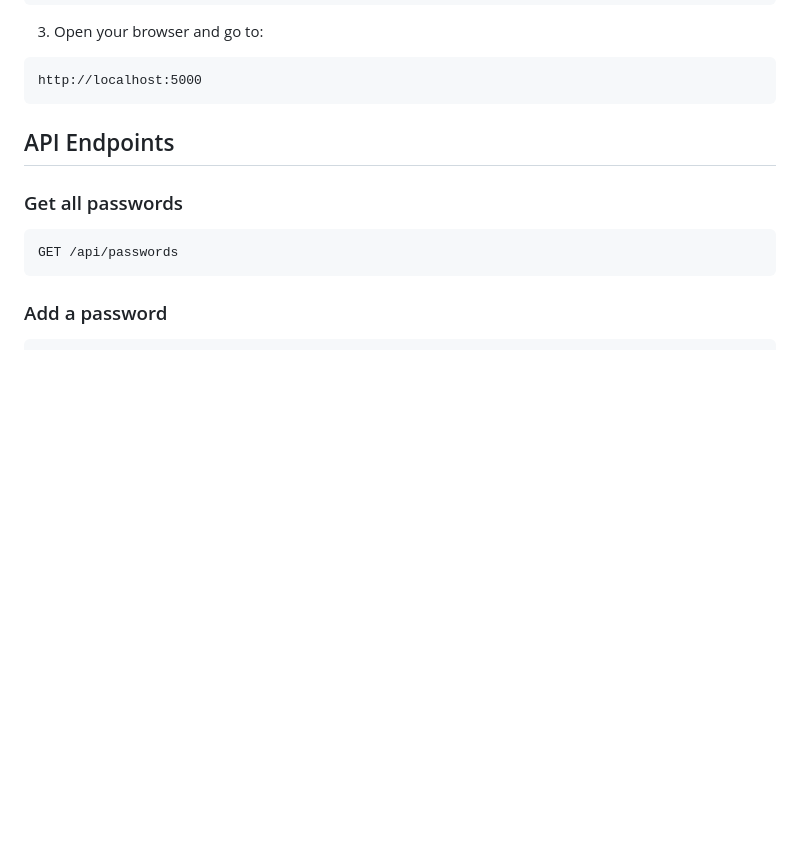
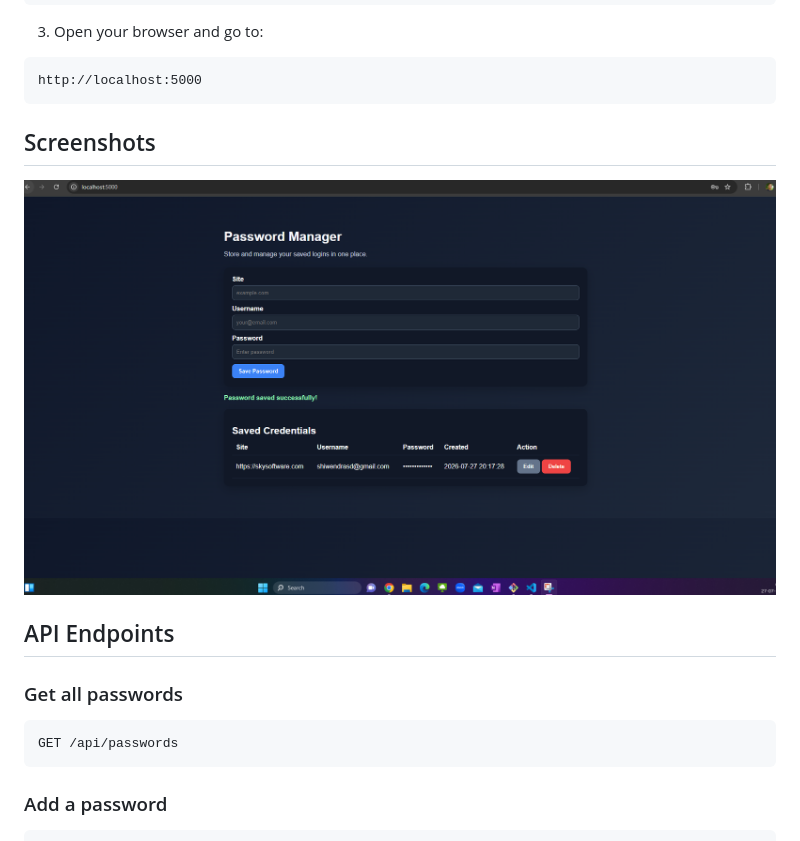
Before and after one commit to shiwendra/PythonProjects, a Markdown page: README.md, the part around the change. Rendered like a GitHub page; pictures changed too: image.png (added); blank space fills up the shorter version.

Commit message:
Added screenshots to README.md file

````diff
--- a/README.md
+++ b/README.md
@@ -44,6 +44,10 @@ python app.py
 ```text
 http://localhost:5000
 ```
+
+## Screenshots
+
+![alt text](image.png)
 
 ## API Endpoints
 
````
